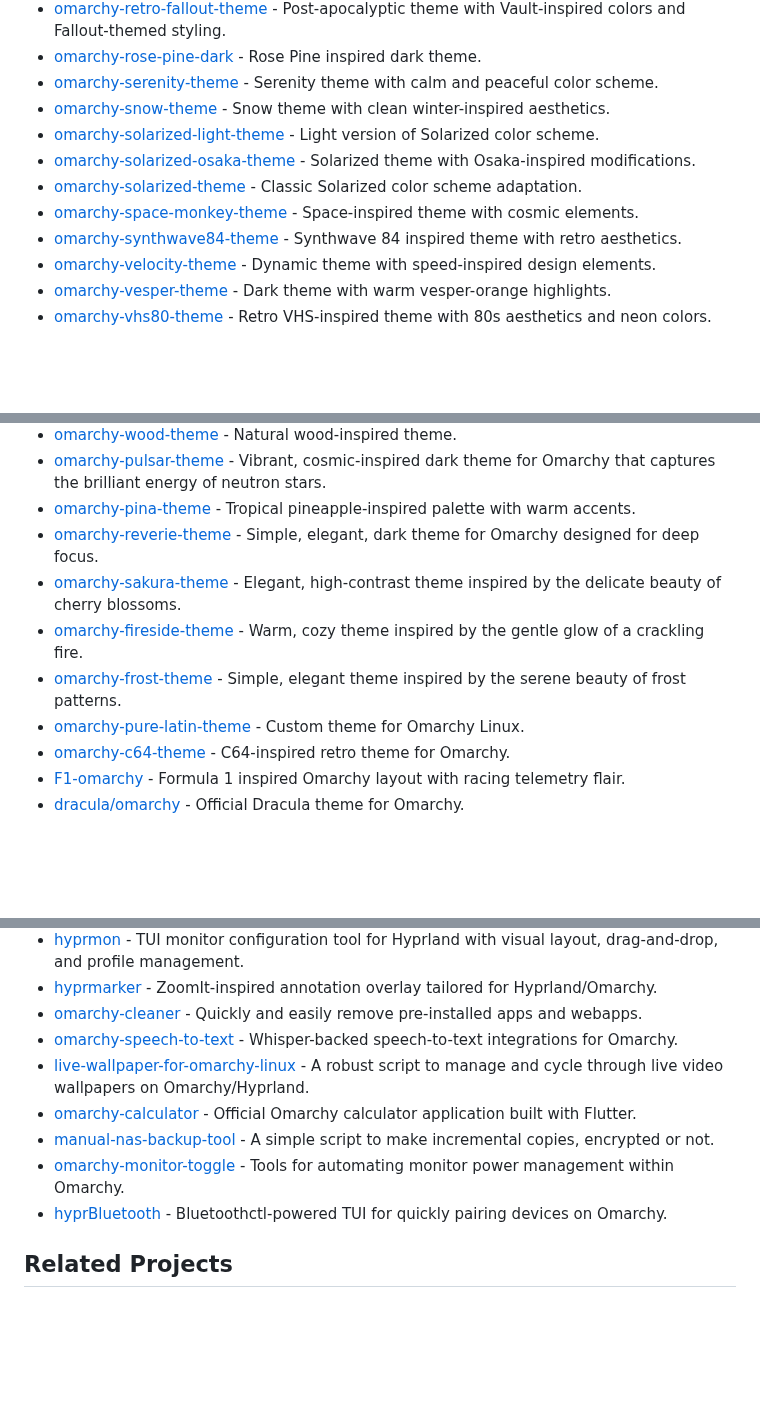
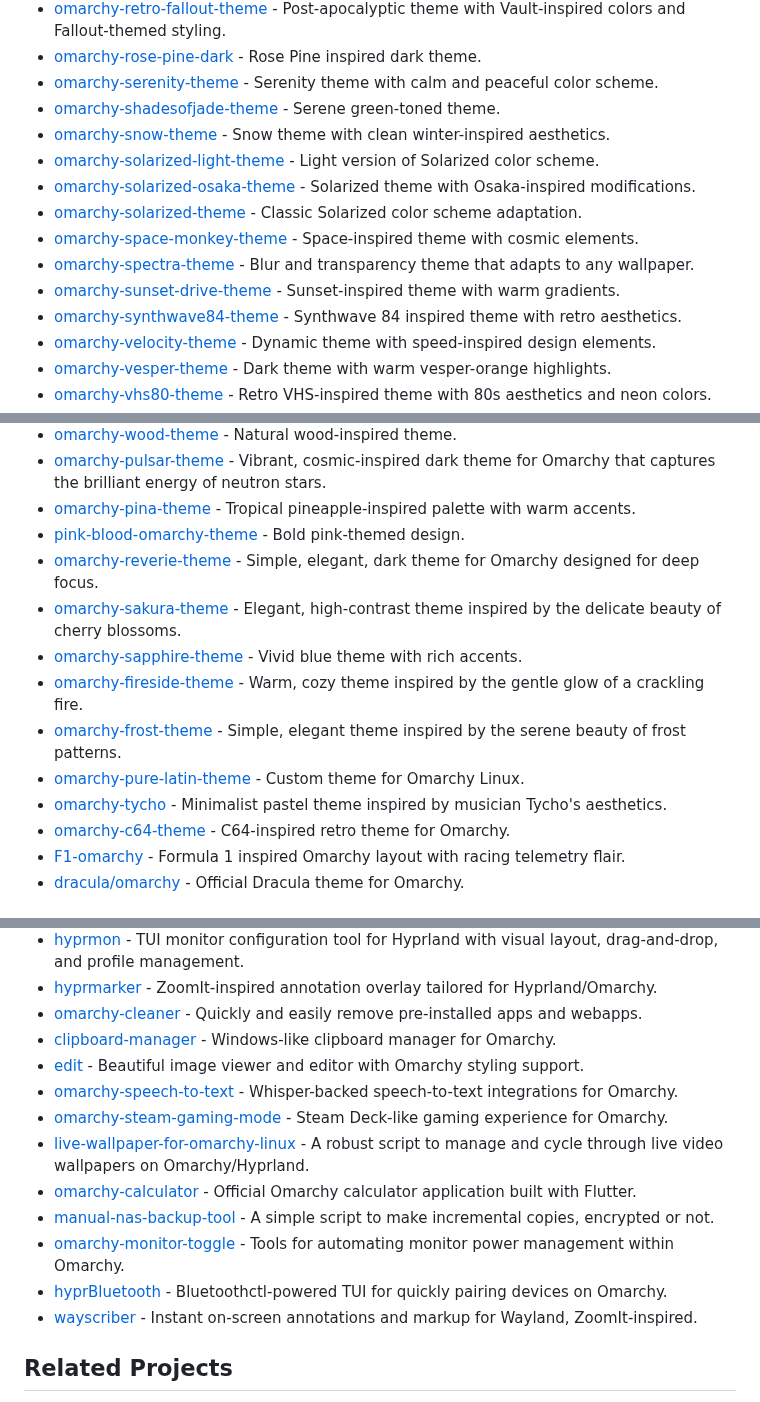
Before and after one commit to aorumbayev/awesome-omarchy, a Markdown page: README.md, 3 parts joined by grey strips. GitHub-like rendering; blank space fills up the shorter version.

```diff
--- a/README.md
+++ b/README.md
@@ -81,11 +89,14 @@ Omarchy is an opinionated Arch Linux/Hyprland configuration that transforms a fr
 - [omarchy-retro-fallout-theme](https://github.com/zdravkodanailov7/omarchy-retro-fallout-theme) - Post-apocalyptic theme with Vault-inspired colors and Fallout-themed styling.
 - [omarchy-rose-pine-dark](https://github.com/guilhermetk/omarchy-rose-pine-dark) - Rose Pine inspired dark theme.
 - [omarchy-serenity-theme](https://github.com/bjarneo/omarchy-serenity-theme) - Serenity theme with calm and peaceful color scheme.
+- [omarchy-shadesofjade-theme](https://github.com/HANCORE-linux/omarchy-shadesofjade-theme) - Serene green-toned theme.
 - [omarchy-snow-theme](https://github.com/bjarneo/omarchy-snow-theme) - Snow theme with clean winter-inspired aesthetics.
 - [omarchy-solarized-light-theme](https://github.com/dfrico/omarchy-solarized-light-theme) - Light version of Solarized color scheme.
 - [omarchy-solarized-osaka-theme](https://github.com/motorsss/omarchy-solarizedosaka-theme) - Solarized theme with Osaka-inspired modifications.
 - [omarchy-solarized-theme](https://github.com/Gazler/omarchy-solarized-theme) - Classic Solarized color scheme adaptation.
 - [omarchy-space-monkey-theme](https://github.com/TyRichards/omarchy-space-monkey-theme) - Space-inspired theme with cosmic elements.
+- [omarchy-spectra-theme](https://github.com/abhijeet-swami/omarchy-spectra-theme) - Blur and transparency theme that adapts to any wallpaper.
+- [omarchy-sunset-drive-theme](https://github.com/tahayvr/omarchy-sunset-drive-theme) - Sunset-inspired theme with warm gradients.
 - [omarchy-synthwave84-theme](https://github.com/omacom-io/omarchy-synthwave84-theme) - Synthwave 84 inspired theme with retro aesthetics.
 - [omarchy-velocity-theme](https://github.com/perfektnacht/omarchy-velocity-theme) - Dynamic theme with speed-inspired design elements.
 - [omarchy-vesper-theme](https://github.com/thmoee/omarchy-vesper-theme) - Dark theme with warm vesper-orange highlights.
@@ -113,11 +124,14 @@ Omarchy is an opinionated Arch Linux/Hyprland configuration that transforms a fr
 - [omarchy-wood-theme](https://github.com/bjarneo/omarchy-wood-theme) - Natural wood-inspired theme.
 - [omarchy-pulsar-theme](https://github.com/bjarneo/omarchy-pulsar-theme) - Vibrant, cosmic-inspired dark theme for Omarchy that captures the brilliant energy of neutron stars.
 - [omarchy-pina-theme](https://github.com/bjarneo/omarchy-pina-theme) - Tropical pineapple-inspired palette with warm accents.
+- [pink-blood-omarchy-theme](https://github.com/ITSZXY/pink-blood-omarchy-theme) - Bold pink-themed design.
 - [omarchy-reverie-theme](https://github.com/bjarneo/omarchy-reverie-theme) - Simple, elegant, dark theme for Omarchy designed for deep focus.
 - [omarchy-sakura-theme](https://github.com/bjarneo/omarchy-sakura-theme) - Elegant, high-contrast theme inspired by the delicate beauty of cherry blossoms.
+- [omarchy-sapphire-theme](https://github.com/HANCORE-linux/omarchy-sapphire-theme) - Vivid blue theme with rich accents.
 - [omarchy-fireside-theme](https://github.com/bjarneo/omarchy-fireside-theme) - Warm, cozy theme inspired by the gentle glow of a crackling fire.
 - [omarchy-frost-theme](https://github.com/bjarneo/omarchy-frost-theme) - Simple, elegant theme inspired by the serene beauty of frost patterns.
 - [omarchy-pure-latin-theme](https://github.com/daurydicaprio/omarchy-pure-latin-theme) - Custom theme for Omarchy Linux.
+- [omarchy-tycho](https://github.com/leonardobetti/omarchy-tycho) - Minimalist pastel theme inspired by musician Tycho's aesthetics.
 - [omarchy-c64-theme](https://github.com/scar45/omarchy-c64-theme) - C64-inspired retro theme for Omarchy.
 - [F1-omarchy](https://github.com/999Gabriel/F1-omarchy) - Formula 1 inspired Omarchy layout with racing telemetry flair.
 - [dracula/omarchy](https://github.com/dracula/omarchy) - Official Dracula theme for Omarchy.
@@ -157,12 +175,16 @@ Omarchy is an opinionated Arch Linux/Hyprland configuration that transforms a fr
 - [hyprmon](https://github.com/erans/hyprmon) - TUI monitor configuration tool for Hyprland with visual layout, drag-and-drop, and profile management.
 - [hyprmarker](https://github.com/devmobasa/hyprmarker) - ZoomIt-inspired annotation overlay tailored for Hyprland/Omarchy.
 - [omarchy-cleaner](https://github.com/maxart/omarchy-cleaner) - Quickly and easily remove pre-installed apps and webapps.
+- [clipboard-manager](https://github.com/Grenish/clipboard-manager) - Windows-like clipboard manager for Omarchy.
+- [edit](https://github.com/mirarr-app/editt) - Beautiful image viewer and editor with Omarchy styling support.
 - [omarchy-speech-to-text](https://github.com/michabbb/omarchy-speech-to-text) - Whisper-backed speech-to-text integrations for Omarchy.
+- [omarchy-steam-gaming-mode](https://github.com/cephalization/omarchy-steam-gaming-mode) - Steam Deck-like gaming experience for Omarchy.
 - [live-wallpaper-for-omarchy-linux](https://github.com/daurydicaprio/live-wallpaper-for-omarchy-linux) - A robust script to manage and cycle through live video wallpapers on Omarchy/Hyprland.
 - [omarchy-calculator](https://github.com/aloisdeniel/omarchy_calculator) - Official Omarchy calculator application built with Flutter.
 - [manual-nas-backup-tool](https://github.com/daurydicaprio/manual-nas-backup-tool) - A simple script to make incremental copies, encrypted or not.
 - [omarchy-monitor-toggle](https://github.com/daurydicaprio/omarchy-monitor-toggle) - Tools for automating monitor power management within Omarchy.
 - [hyprBluetooth](https://github.com/magudb/hyprBluetooth) - Bluetoothctl-powered TUI for quickly pairing devices on Omarchy.
+- [wayscriber](https://github.com/devmobasa/wayscriber) - Instant on-screen annotations and markup for Wayland, ZoomIt-inspired.
 
 ## Related Projects
 
```
Also changed, not shown: other parts of README.md (+12 -0 lines).
